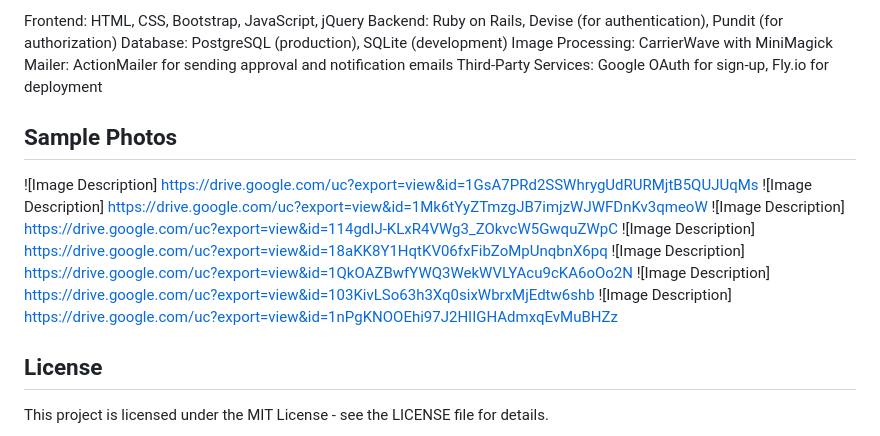
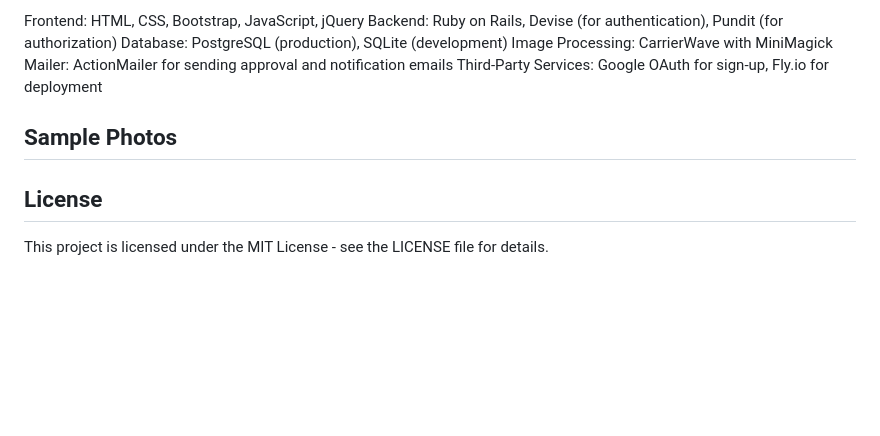
Before and after one commit to TherDRgr/FurFound, a Markdown page: README.md, the part around the change. Drawn GitHub-style; blank space fills up the shorter version.

```diff
--- a/README.md
+++ b/README.md
@@ -124,14 +124,6 @@ Third-Party Services: Google OAuth for sign-up, Fly.io for deployment
 
 ## Sample Photos
 
-![Image Description] https://drive.google.com/uc?export=view&id=1GsA7PRd2SSWhrygUdRURMjtB5QUJUqMs
-![Image Description] https://drive.google.com/uc?export=view&id=1Mk6tYyZTmzgJB7imjzWJWFDnKv3qmeoW
-![Image Description] https://drive.google.com/uc?export=view&id=114gdIJ-KLxR4VWg3_ZOkvcW5GwquZWpC
-![Image Description] https://drive.google.com/uc?export=view&id=18aKK8Y1HqtKV06fxFibZoMpUnqbnX6pq
-![Image Description] https://drive.google.com/uc?export=view&id=1QkOAZBwfYWQ3WekWVLYAcu9cKA6oOo2N
-![Image Description] https://drive.google.com/uc?export=view&id=103KivLSo63h3Xq0sixWbrxMjEdtw6shb
-![Image Description] https://drive.google.com/uc?export=view&id=1nPgKNOOEhi97J2HIIGHAdmxqEvMuBHZz
-
 ## License
 This project is licensed under the MIT License - see the LICENSE file for details.
 
```
